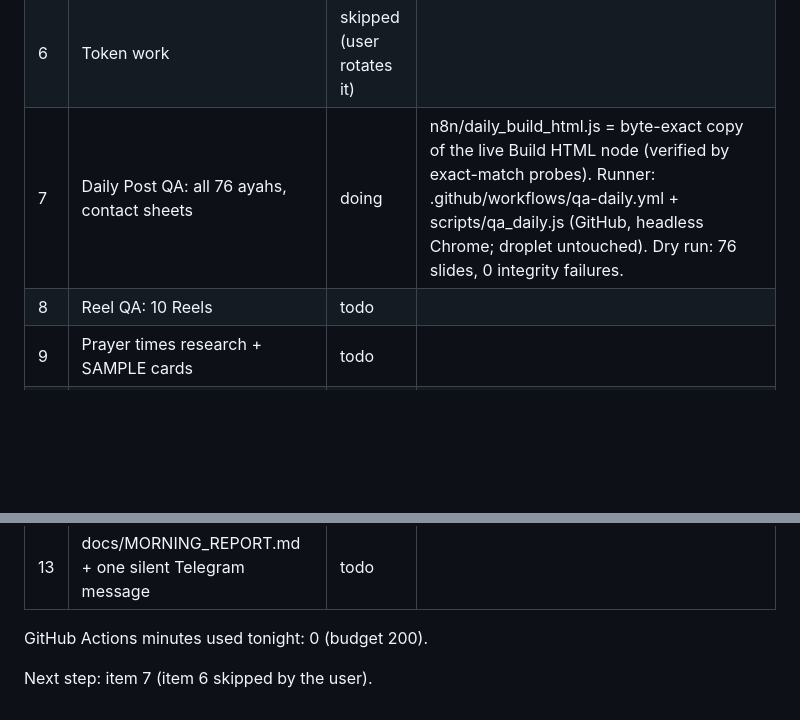
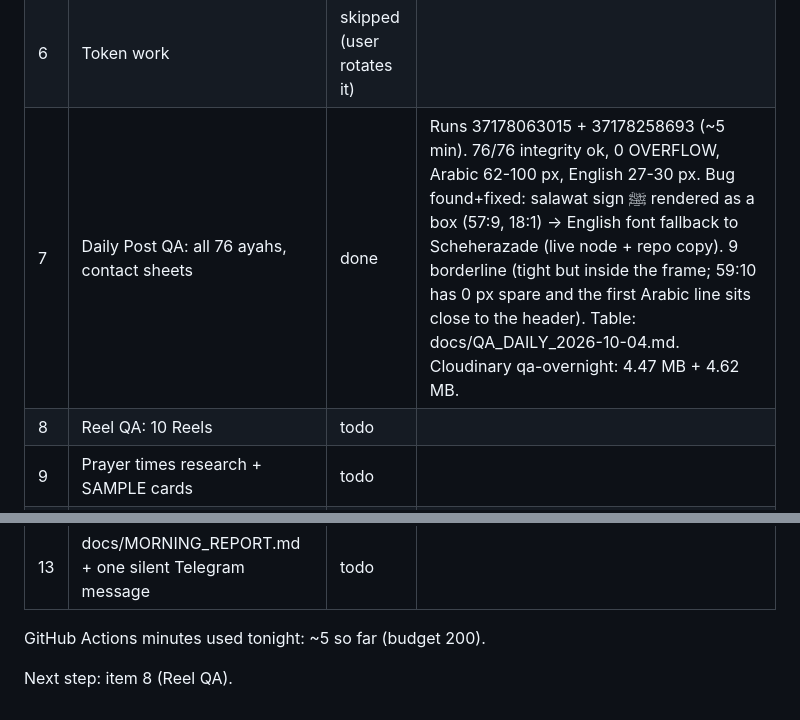
Before and after one commit to AliBH86/basaer-media-render, a Markdown page: docs/OVERNIGHT_LOG.md, 2 parts joined by grey strips. Rendered like a GitHub page; blank space fills up the shorter version.

Commit message:
Overnight item 7 done: Daily Post QA (76/76 ok after the salawat-glyph fix)
Co-Authored-By: Claude Opus 5.5 <noreply@anthropic.com>

```diff
--- a/docs/OVERNIGHT_LOG.md
+++ b/docs/OVERNIGHT_LOG.md
@@ -14,7 +14,7 @@ Resume line: "Resume overnight tasks: read CLAUDE.md, docs/HANDOFF.md and docs/O
 | 4 | Keep 20:114, 25:74, 9:129 | done | No change needed (they stay in the rotation). |
 | 5 | Re-tag 18:10-12 / 18:46 / 18:23-24 to Dua / Reminder / Trust; re-run 160-day simulation | done | data/reel_list.json + docs/REEL_CONTENT_LIST.md + live Pick Reel list updated; no Friday theme left; no theme 3x in a row. Simulation: 160 Reels 2026-10-11..2027-07-17, 0 problems (no Friday Reel, no shared surah with the Daily Post, 4 forced skips). Reminder has no approved lines: uses the Gratitude set; 3 draft Reminder lines parked in data/reflections.json (proposed). |
 | 6 | Token work | skipped (user rotates it) | |
-| 7 | Daily Post QA: all 76 ayahs, contact sheets | doing | n8n/daily_build_html.js = byte-exact copy of the live Build HTML node (verified by exact-match probes). Runner: .github/workflows/qa-daily.yml + scripts/qa_daily.js (GitHub, headless Chrome; droplet untouched). Dry run: 76 slides, 0 integrity failures. |
+| 7 | Daily Post QA: all 76 ayahs, contact sheets | done | Runs 37178063015 + 37178258693 (~5 min). 76/76 integrity ok, 0 OVERFLOW, Arabic 62-100 px, English 27-30 px. Bug found+fixed: salawat sign ﷺ rendered as a box (57:9, 18:1) -> English font fallback to Scheherazade (live node + repo copy). 9 borderline (tight but inside the frame; 59:10 has 0 px spare and the first Arabic line sits close to the header). Table: docs/QA_DAILY_2026-10-04.md. Cloudinary qa-overnight: 4.47 MB + 4.62 MB. |
 | 8 | Reel QA: 10 Reels | todo | |
 | 9 | Prayer times research + SAMPLE cards | todo | |
 | 10 | Hadith (Thaqalayn) evaluation | todo | |
@@ -22,6 +22,6 @@ Resume line: "Resume overnight tasks: read CLAUDE.md, docs/HANDOFF.md and docs/O
 | 12 | Go-live readiness checklist in HANDOFF | todo | |
 | 13 | docs/MORNING_REPORT.md + one silent Telegram message | todo | |
 
-GitHub Actions minutes used tonight: 0 (budget 200).
+GitHub Actions minutes used tonight: ~5 so far (budget 200).
 
-Next step: item 7 (item 6 skipped by the user).
+Next step: item 8 (Reel QA).
```
Also changed, not shown: docs/QA_DAILY_2026-10-04.md (added, +45 -0 lines).
